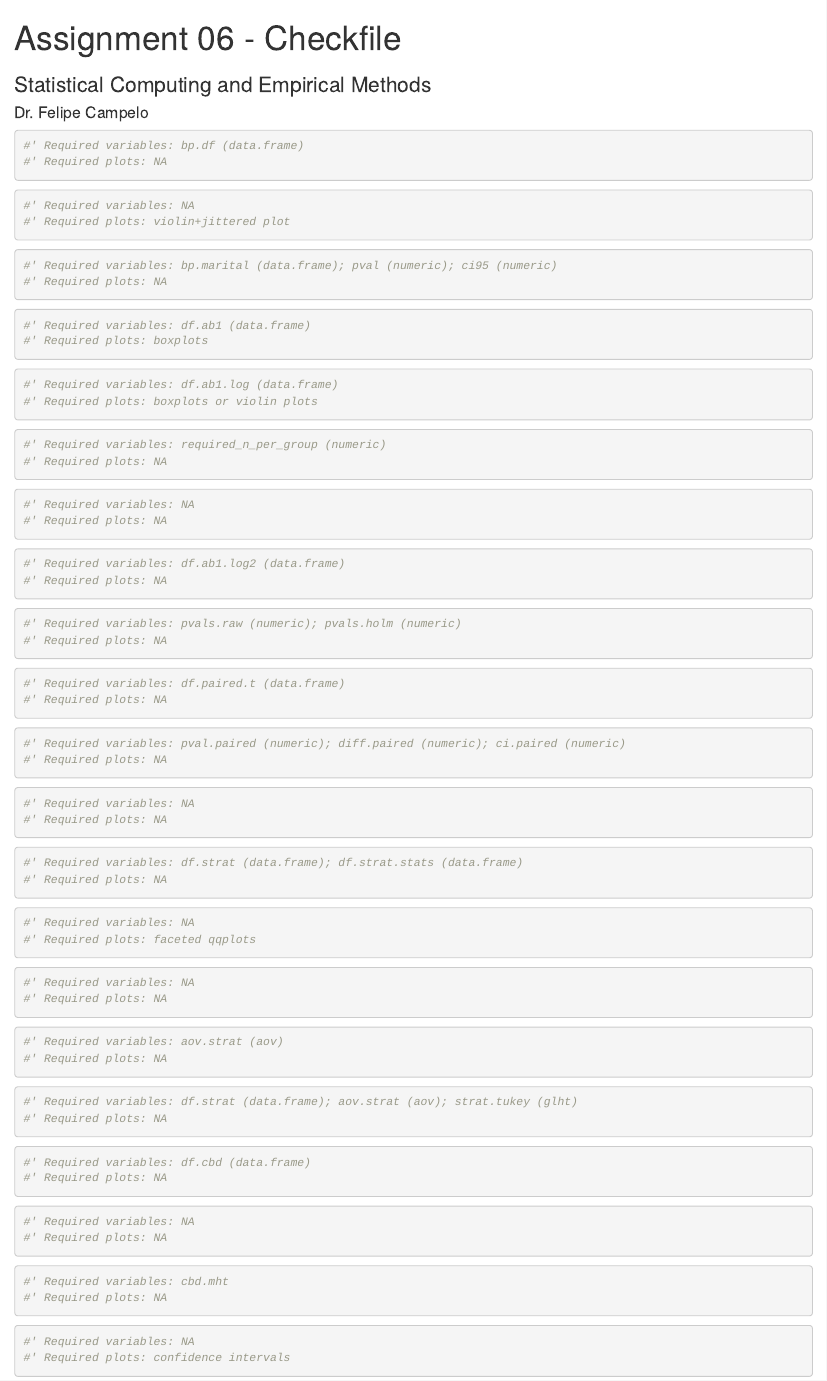
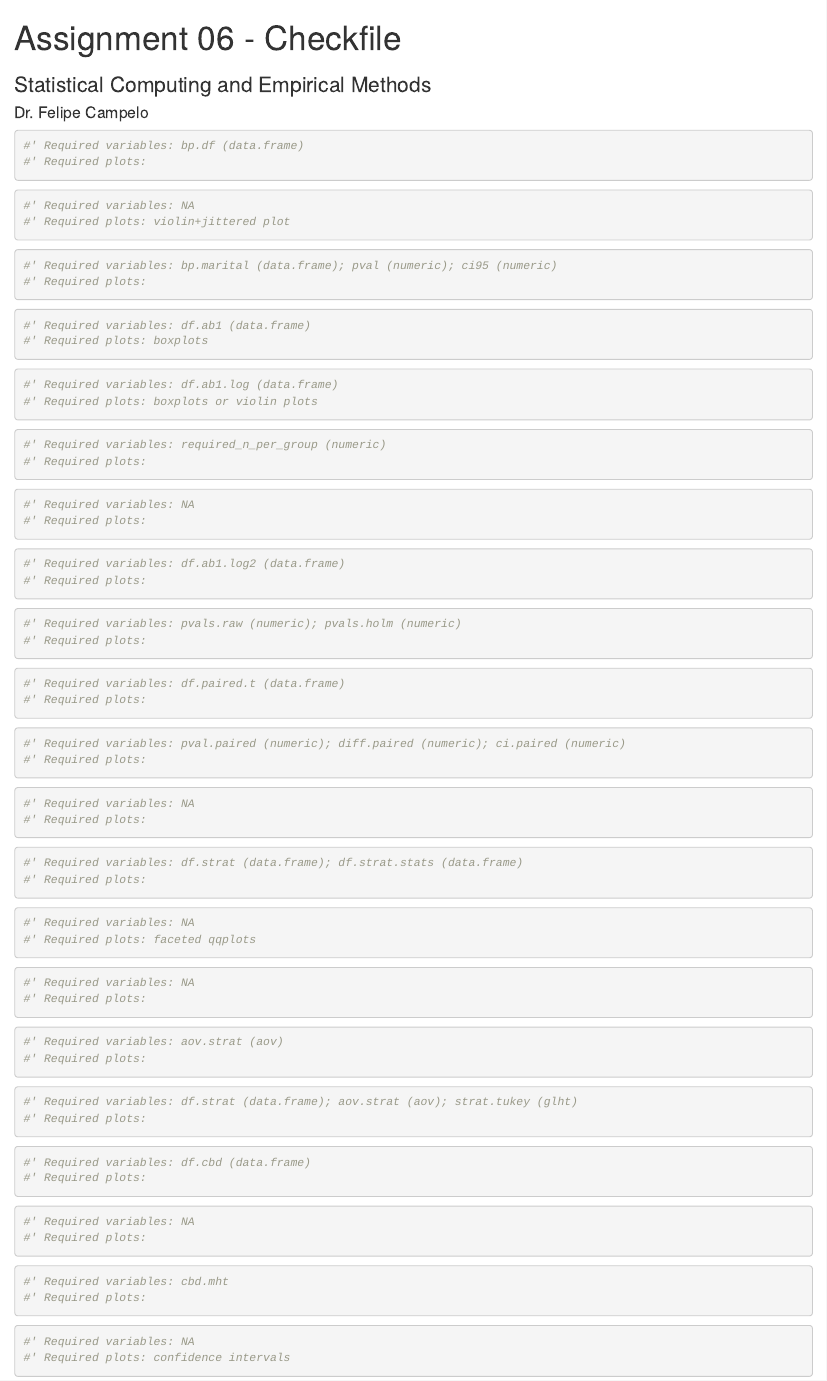
Before and after one commit to fcampelo/SCEMChecker, an R Markdown document (inst/extdata/W06_checkfile.Rmd): the page in a window 1100 px wide, from its top. Rendered offline with R 4.5, knitr and Pandoc, with nearby package versions.

Commit message:
minor bugfix

````diff
--- a/inst/extdata/W06_checkfile.Rmd
+++ b/inst/extdata/W06_checkfile.Rmd
@@ -25,7 +25,7 @@ editor_options:
 
 ```{r Q1a}
 #' Required variables: bp.df (data.frame)
-#' Required plots: NA
+#' Required plots:
 ```
 
 ```{r Q1b}
@@ -35,7 +35,7 @@ editor_options:
 
 ```{r Q1c}
 #' Required variables: bp.marital (data.frame); pval (numeric); ci95 (numeric)
-#' Required plots: NA
+#' Required plots:
 ```
 
 ```{r Q2a}
@@ -50,42 +50,42 @@ editor_options:
 
 ```{r Q2c}
 #' Required variables: required_n_per_group (numeric)
-#' Required plots: NA
+#' Required plots:
 ```
 
 ```{r Q2d}
 #' Required variables: NA
-#' Required plots: NA
+#' Required plots:
 ```
 
 ```{r Q2e}
 #' Required variables: df.ab1.log2 (data.frame)
-#' Required plots: NA
+#' Required plots:
 ```
 
 ```{r Q2f}
 #' Required variables: pvals.raw (numeric); pvals.holm (numeric)
-#' Required plots: NA
+#' Required plots:
 ```
 
 ```{r Q3a}
 #' Required variables: df.paired.t (data.frame)
-#' Required plots: NA
+#' Required plots:
 ```
 
 ```{r Q3c}
 #' Required variables: pval.paired (numeric); diff.paired (numeric); ci.paired (numeric)
-#' Required plots: NA
+#' Required plots:
 ```
 
 ```{r Q3d}
 #' Required variables: NA
-#' Required plots: NA
+#' Required plots:
 ```
 
 ```{r Q4a}
 #' Required variables: df.strat (data.frame); df.strat.stats (data.frame)
-#' Required plots: NA
+#' Required plots:
 ```
 
 ```{r Q4b}
@@ -95,32 +95,32 @@ editor_options:
 
 ```{r Q4c}
 #' Required variables: NA
-#' Required plots: NA
+#' Required plots:
 ```
 
 ```{r Q4d}
 #' Required variables: aov.strat (aov)
-#' Required plots: NA
+#' Required plots:
 ```
 
 ```{r Q4e}
 #' Required variables: df.strat (data.frame); aov.strat (aov); strat.tukey (glht)
-#' Required plots: NA
+#' Required plots:
 ```
 
 ```{r Q5a}
 #' Required variables: df.cbd (data.frame)
-#' Required plots: NA
+#' Required plots:
 ```
 
 ```{r Q5b}
 #' Required variables: NA
-#' Required plots: NA
+#' Required plots:
 ```
 
 ```{r Q5c}
 #' Required variables: cbd.mht
-#' Required plots: NA
+#' Required plots:
 ```
 
 ```{r Q5d}
````
Also changed, not shown: R/parse_requirements.R (+1 -1 lines).
